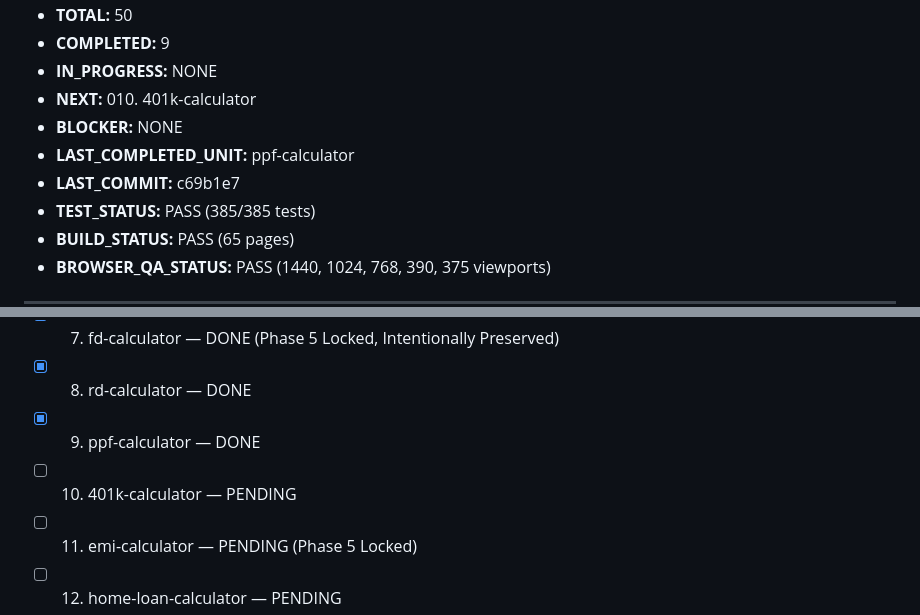
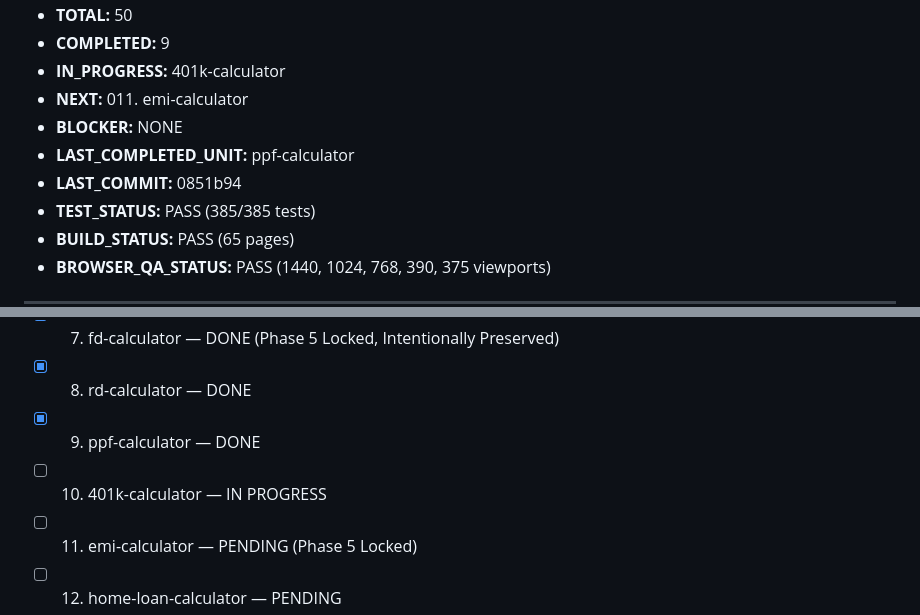
Before and after one commit to bhadaniayush12/calcumetrics, a Markdown page: docs/PHASE10_PROGRESS.md, 2 parts joined by grey strips. Drawn GitHub-style.

Commit message:
docs(phase10): start 010. 401k-calculator

```diff
--- a/docs/PHASE10_PROGRESS.md
+++ b/docs/PHASE10_PROGRESS.md
@@ -6,10 +6,10 @@
 - **TOTAL:** 50
 - **COMPLETED:** 9
-- **IN_PROGRESS:** NONE
-- **NEXT:** 010. 401k-calculator
+- **IN_PROGRESS:** 401k-calculator
+- **NEXT:** 011. emi-calculator
 - **BLOCKER:** NONE
 - **LAST_COMPLETED_UNIT:** ppf-calculator
-- **LAST_COMMIT:** c69b1e7
+- **LAST_COMMIT:** 0851b94
 - **TEST_STATUS:** PASS (385/385 tests)
 - **BUILD_STATUS:** PASS (65 pages)
 - **BROWSER_QA_STATUS:** PASS (1440, 1024, 768, 390, 375 viewports)
@@ -27,7 +27,7 @@
 - [x] 007. fd-calculator — DONE (Phase 5 Locked, Intentionally Preserved)
 - [x] 008. rd-calculator — DONE
 - [x] 009. ppf-calculator — DONE
-- [ ] 010. 401k-calculator — PENDING
+- [ ] 010. 401k-calculator — IN PROGRESS
 - [ ] 011. emi-calculator — PENDING (Phase 5 Locked)
 - [ ] 012. home-loan-calculator — PENDING
 - [ ] 013. car-loan-calculator — PENDING
```
Also changed, not shown: other parts of docs/PHASE10_PROGRESS.md (+1 -1 lines).
